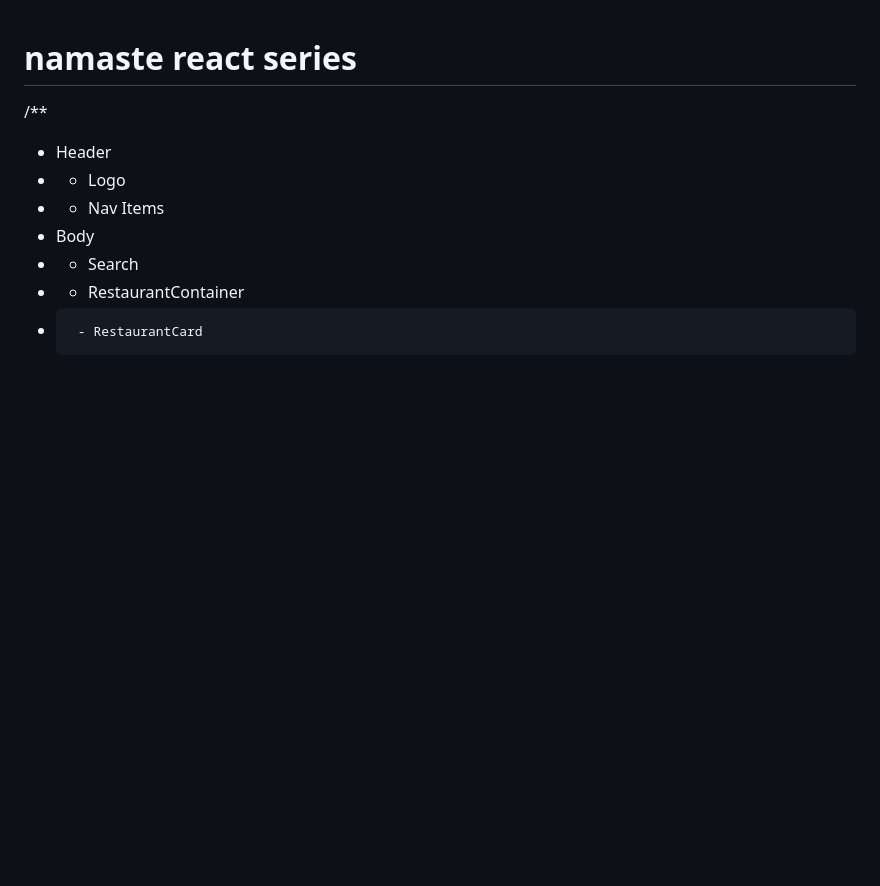
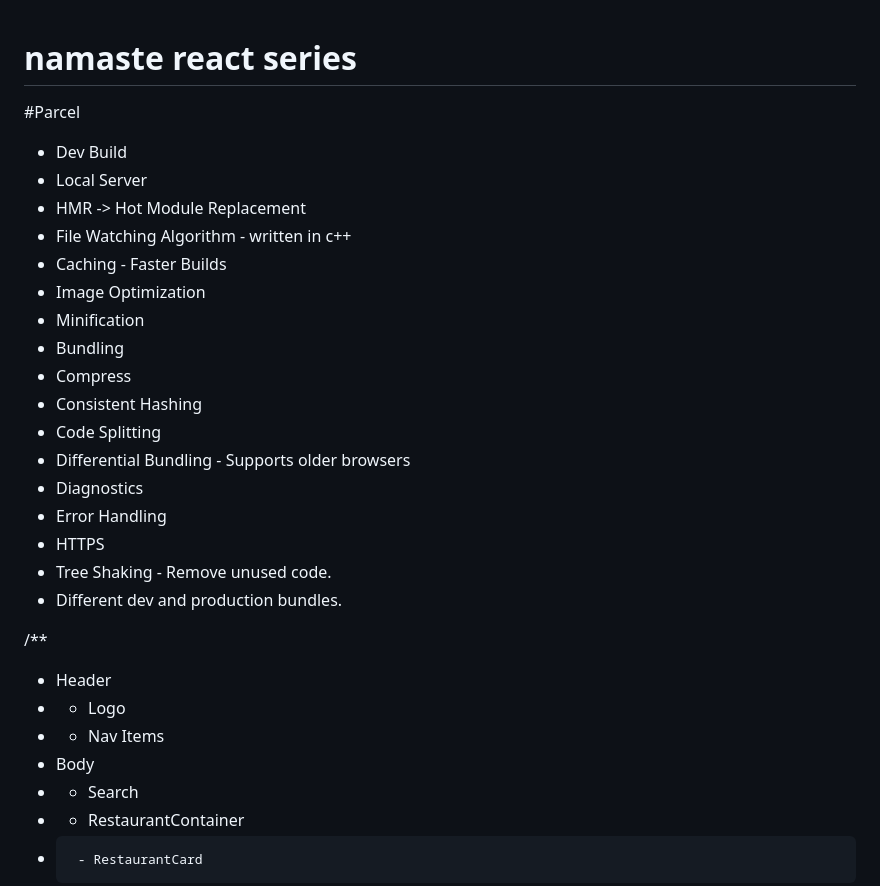
Before and after one commit to santhu501/namaste-react, a Markdown page: README.md, the part around the change. GitHub-like rendering; blank space fills up the shorter version.

Commit message:
Parcel Features in read me file.

```diff
--- a/README.md
+++ b/README.md
@@ -1,4 +1,24 @@
 # namaste react series
+
+
+#Parcel
+- Dev Build
+- Local Server
+- HMR -> Hot Module Replacement
+- File Watching Algorithm - written in c++
+- Caching - Faster Builds
+- Image Optimization
+- Minification
+- Bundling
+- Compress
+- Consistent Hashing
+- Code Splitting
+- Differential Bundling - Supports older browsers
+- Diagnostics
+- Error Handling
+- HTTPS
+- Tree Shaking - Remove unused code.
+- Different dev and production bundles.
 
 /**
  * Header
```
